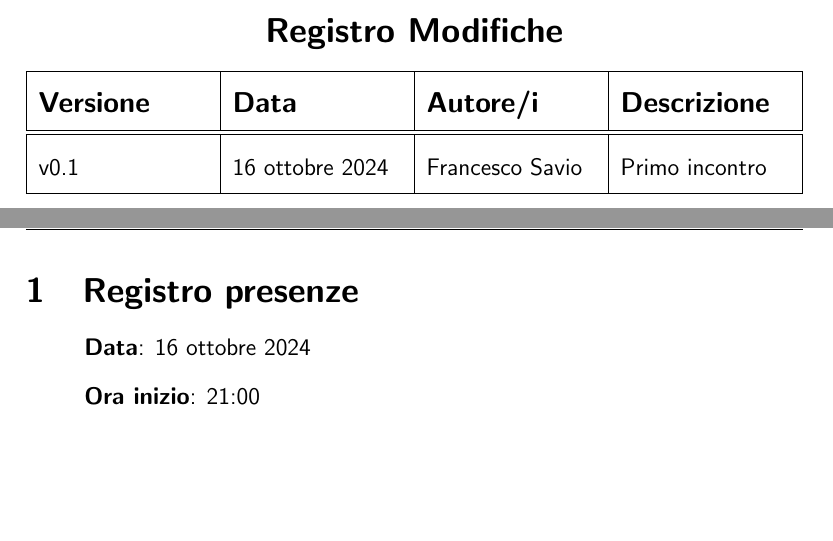
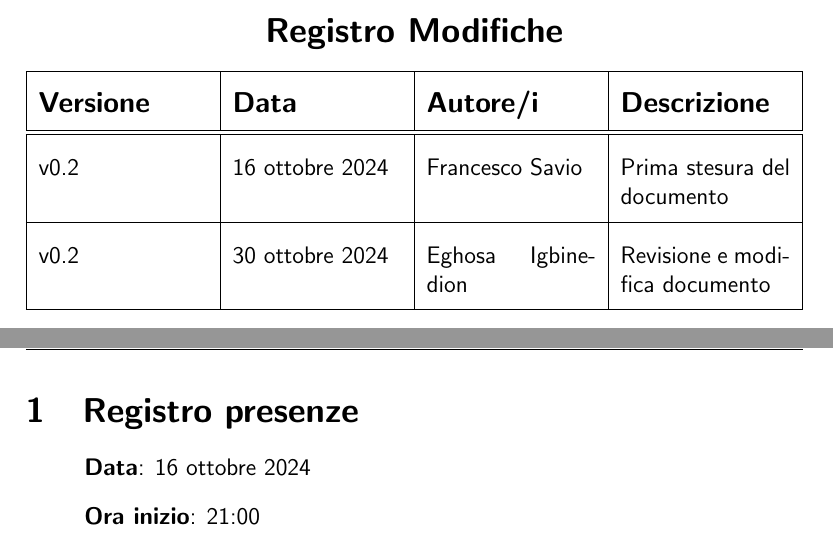
Before and after one commit to Pedro-Leonii/SorgentiDocumentazione, a LaTeX document (DocumentiInterni/16_10_2024-v0_2.tex): two parts of pages 3 and 4 of 5, joined at a grey line, cut so that both start at the same text, the shorter picture padded with empty space. Compiled offline with pdfLaTeX.

Commit message:
revisione verbale interno del 16 da v0.1 a v0.2

```diff
--- a/DocumentiInterni/16_10_2024-v0_1.tex
+++ b/DocumentiInterni/16_10_2024-v0_2.tex
@@ -13,7 +13,7 @@
 
 %--------------------VARIABILI--------------------
 \def\logo{../Immagini/logo.jpeg}
-\def\ultima-versione{v0.1}
+\def\ultima-versione{v0.2}
 \def\titolo{Verbale interno }
 %------------------------------------------------
 
@@ -80,7 +80,12 @@
             \ultima-versione &
             16 ottobre 2024 &
             Francesco Savio &
-            Primo incontro \\
+            Prima stesura del documento \\
+        \hline
+            v0.2 &
+            30 ottobre 2024 &
+            Eghosa Igbinedion &
+            Revisione e modifica documento \\
         \hline
     \end{tabularx}}
 \end{table}
```
